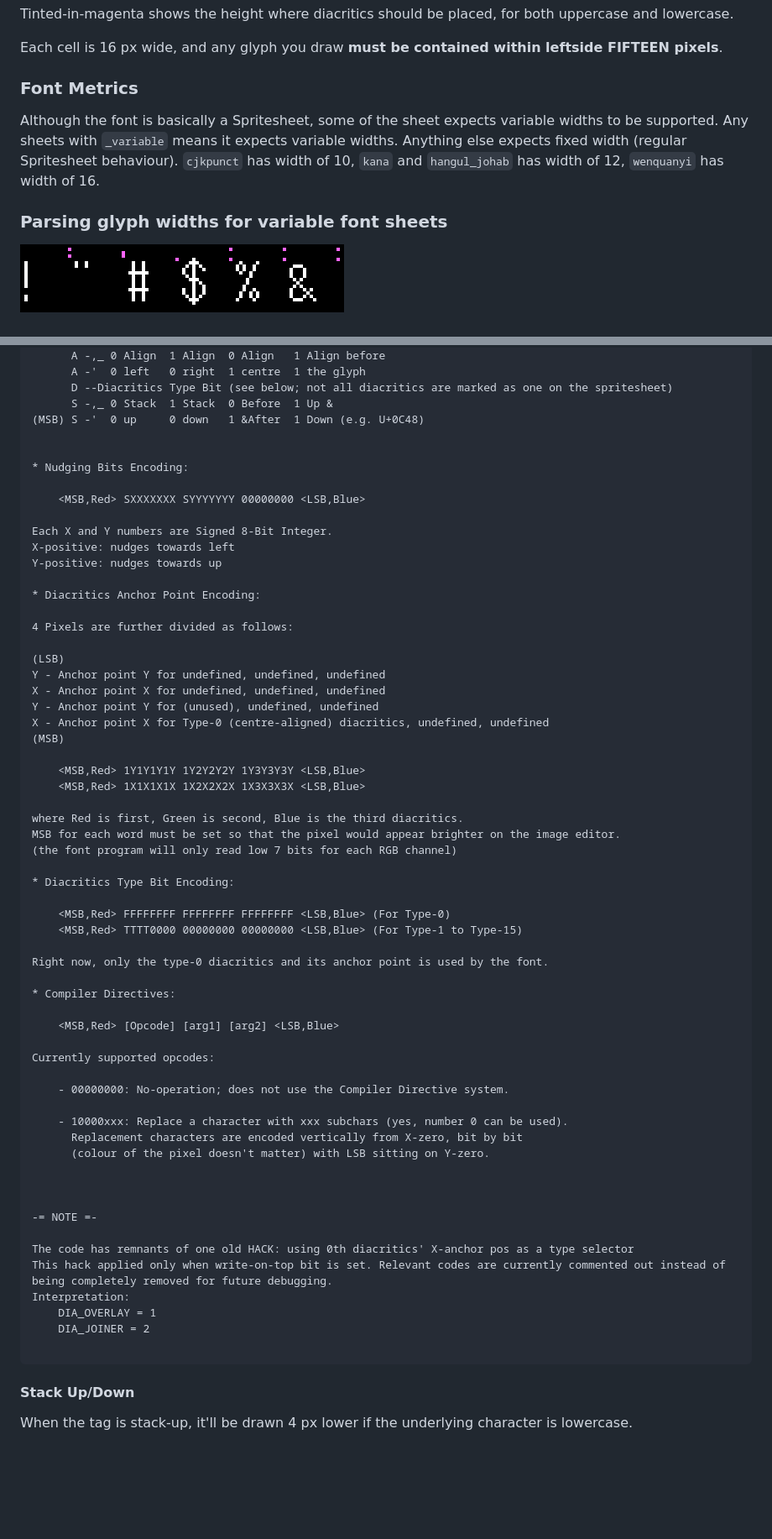
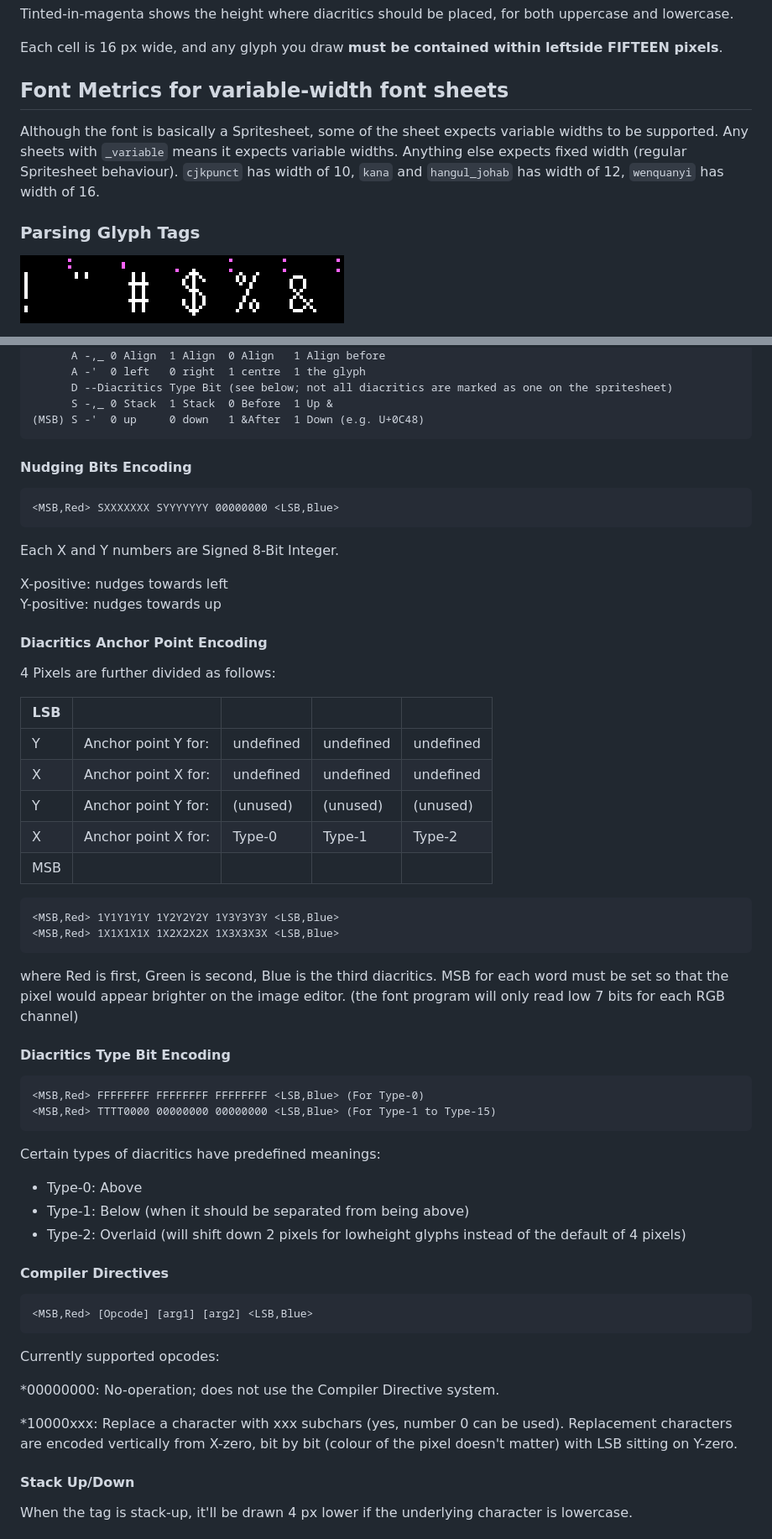
Before and after one commit to curioustorvald/Terrarum-sans-bitmap, a Markdown page: CONTRIBUTING.md, 2 parts joined by grey strips. Shown at 84% size. Rendered like a GitHub page; blank space fills up the shorter version.

Commit message:
expanding diacritics types to correctly implement thai diacritics

````diff
--- a/CONTRIBUTING.md
+++ b/CONTRIBUTING.md
@@ -26,11 +26,11 @@ Each cell is 16 px wide, and any glyph you draw **must be contained within lefts
 
 
 
-### Font Metrics
+## Font Metrics for variable-width font sheets
 
 Although the font is basically a Spritesheet, some of the sheet expects variable widths to be supported. Any sheets with ```_variable``` means it expects variable widths. Anything else expects fixed width (regular Spritesheet behaviour). ```cjkpunct``` has width of 10, ```kana``` and ```hangul_johab``` has width of 12, ```wenquanyi``` has width of 16.
 
-### Parsing glyph widths for variable font sheets
+### Parsing Glyph Tags
 
 ![Sample of Font Spritesheet with annotation](width_bit_encoding_annotated.png)
 
@@ -61,26 +61,28 @@ Rightmost vertical column (should be 20 px tall) contains the tags. Tags are def
       D --Diacritics Type Bit (see below; not all diacritics are marked as one on the spritesheet)
       S -,_ 0 Stack  1 Stack  0 Before  1 Up &
 (MSB) S -'  0 up     0 down   1 &After  1 Down (e.g. U+0C48)
+```
 
-
-* Nudging Bits Encoding:
+#### Nudging Bits Encoding
 
     <MSB,Red> SXXXXXXX SYYYYYYY 00000000 <LSB,Blue>
 
 Each X and Y numbers are Signed 8-Bit Integer.
+
 X-positive: nudges towards left
 Y-positive: nudges towards up
 
-* Diacritics Anchor Point Encoding:
+#### Diacritics Anchor Point Encoding
 
 4 Pixels are further divided as follows:
 
-(LSB)
-Y - Anchor point Y for undefined, undefined, undefined
-X - Anchor point X for undefined, undefined, undefined
-Y - Anchor point Y for (unused), undefined, undefined
-X - Anchor point X for Type-0 (centre-aligned) diacritics, undefined, undefined
-(MSB)
+| LSB |   |   |   |   |
+| ------------ | ------------ | ------------ | ------------ | ------------ |
+| Y | Anchor point Y for: | undefined | undefined | undefined |
+| X | Anchor point X for: | undefined | undefined | undefined |
+| Y | Anchor point Y for: | (unused) | (unused) | (unused) |
+| X | Anchor point X for: | Type-0 | Type-1 | Type-2 |
+| MSB |   |   |   |   |
 
     <MSB,Red> 1Y1Y1Y1Y 1Y2Y2Y2Y 1Y3Y3Y3Y <LSB,Blue>
     <MSB,Red> 1X1X1X1X 1X2X2X2X 1X3X3X3X <LSB,Blue>
@@ -89,37 +91,30 @@ where Red is first, Green is second, Blue is the third diacritics.
 MSB for each word must be set so that the pixel would appear brighter on the image editor.
 (the font program will only read low 7 bits for each RGB channel)
 
-* Diacritics Type Bit Encoding:
+#### Diacritics Type Bit Encoding
 
     <MSB,Red> FFFFFFFF FFFFFFFF FFFFFFFF <LSB,Blue> (For Type-0)
     <MSB,Red> TTTT0000 00000000 00000000 <LSB,Blue> (For Type-1 to Type-15)
 
-Right now, only the type-0 diacritics and its anchor point is used by the font.
+Certain types of diacritics have predefined meanings:
 
-* Compiler Directives:
+* Type-0: Above
+* Type-1: Below (when it should be separated from being above)
+* Type-2: Overlaid (will shift down 2 pixels for lowheight glyphs instead of the default of 4 pixels)
+
+
+#### Compiler Directives
 
     <MSB,Red> [Opcode] [arg1] [arg2] <LSB,Blue>
 
 Currently supported opcodes:
 
-    - 00000000: No-operation; does not use the Compiler Directive system.
+*00000000: No-operation; does not use the Compiler Directive system.
 
-    - 10000xxx: Replace a character with xxx subchars (yes, number 0 can be used).
-      Replacement characters are encoded vertically from X-zero, bit by bit
-      (colour of the pixel doesn't matter) with LSB sitting on Y-zero.
+*10000xxx: Replace a character with xxx subchars (yes, number 0 can be used).
+  Replacement characters are encoded vertically from X-zero, bit by bit
+  (colour of the pixel doesn't matter) with LSB sitting on Y-zero.
 
-
-
--= NOTE =-
-
-The code has remnants of one old HACK: using 0th diacritics' X-anchor pos as a type selector
-This hack applied only when write-on-top bit is set. Relevant codes are currently commented out instead of
-being completely removed for future debugging.
-Interpretation:
-    DIA_OVERLAY = 1
-    DIA_JOINER = 2
-
-```
 
 #### Stack Up/Down
 
````
Also changed, not shown: other parts of CONTRIBUTING.md (+3 -3 lines), testing.PNG, 11 other files.
